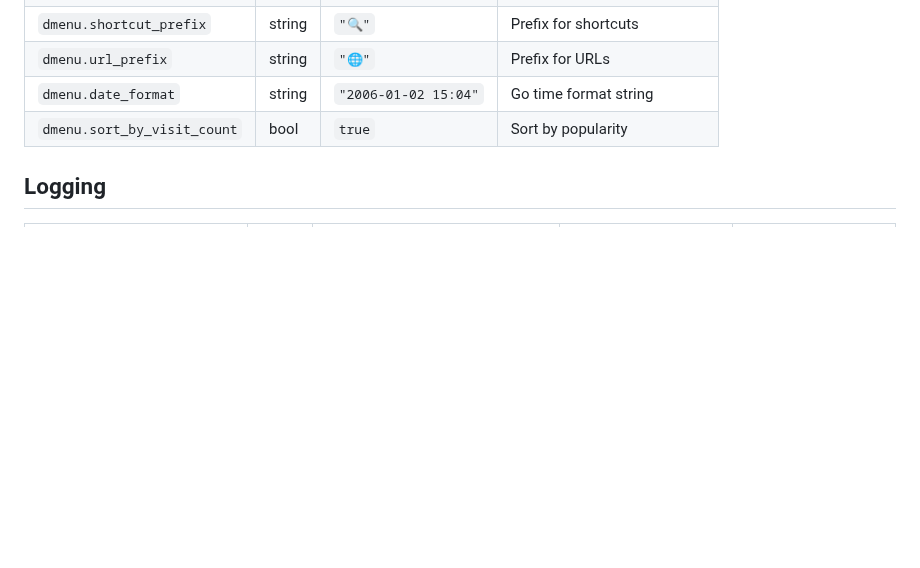
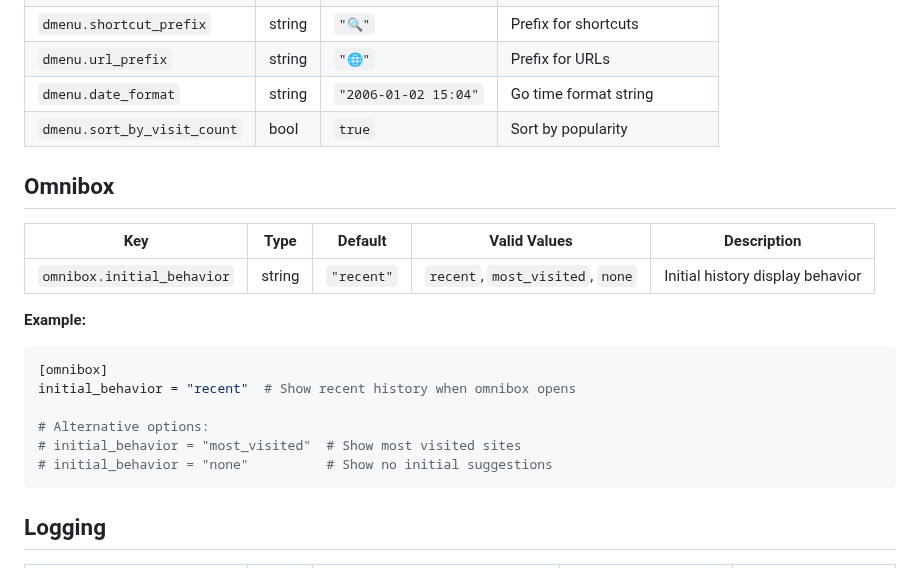
Before and after one commit to bnema/dumber, a Markdown page: docs/CONFIG.md, the part around the change. Drawn GitHub-style; blank space fills up the shorter version.

Commit message:
docs(omnibox): add missing configuration documentation
Add Omnibox section to CONFIG.md documenting the initial_behavior setting with all valid values (recent, most_visited, none) and TOML examples.

````diff
--- a/docs/CONFIG.md
+++ b/docs/CONFIG.md
@@ -78,6 +78,22 @@ description = "YouTube"
 | `dmenu.url_prefix` | string | `"🌐"` | Prefix for URLs |
 | `dmenu.date_format` | string | `"2006-01-02 15:04"` | Go time format string |
 | `dmenu.sort_by_visit_count` | bool | `true` | Sort by popularity |
+
+## Omnibox
+
+| Key | Type | Default | Valid Values | Description |
+|-----|------|---------|--------------|-------------|
+| `omnibox.initial_behavior` | string | `"recent"` | `recent`, `most_visited`, `none` | Initial history display behavior |
+
+**Example:**
+```toml
+[omnibox]
+initial_behavior = "recent"  # Show recent history when omnibox opens
+
+# Alternative options:
+# initial_behavior = "most_visited"  # Show most visited sites
+# initial_behavior = "none"          # Show no initial suggestions
+```
 
 ## Logging
 
````
